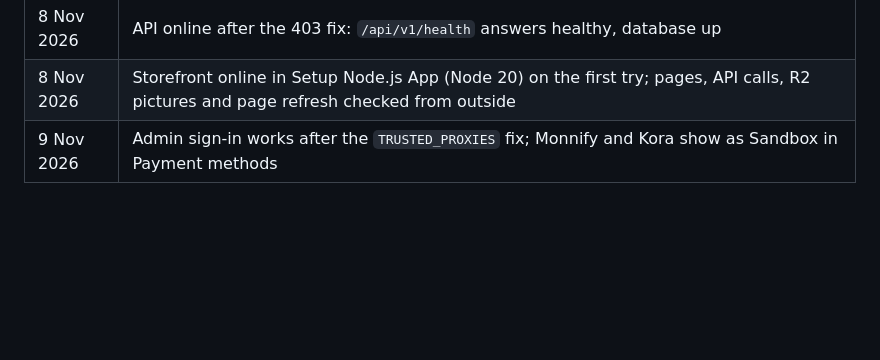
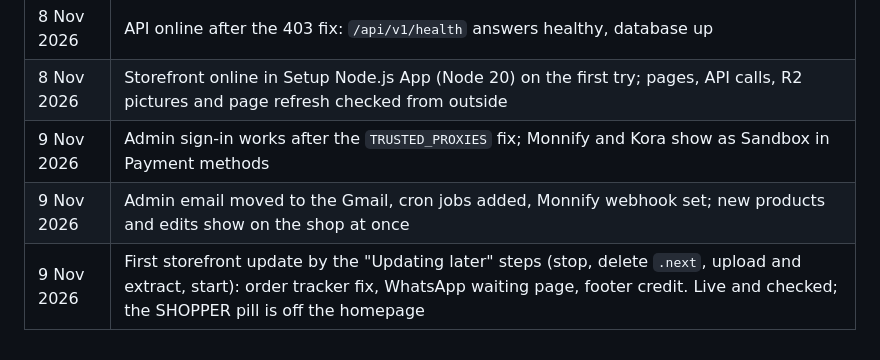
Before and after one commit to Simonkhariz/eCommerce, a Markdown page: docs/DEPLOY_RUNBOOK.md, the part around the change. Drawn GitHub-style; blank space fills up the shorter version.

Commit message:
docs(deploy): log the first storefront update

```diff
--- a/docs/DEPLOY_RUNBOOK.md
+++ b/docs/DEPLOY_RUNBOOK.md
@@ -294,3 +294,5 @@ keep the Node.js app from being put to sleep by the host.
 | 8 Nov 2026 | API online after the 403 fix: `/api/v1/health` answers healthy, database up |
 | 8 Nov 2026 | Storefront online in Setup Node.js App (Node 20) on the first try; pages, API calls, R2 pictures and page refresh checked from outside |
 | 9 Nov 2026 | Admin sign-in works after the `TRUSTED_PROXIES` fix; Monnify and Kora show as Sandbox in Payment methods |
+| 9 Nov 2026 | Admin email moved to the Gmail, cron jobs added, Monnify webhook set; new products and edits show on the shop at once |
+| 9 Nov 2026 | First storefront update by the "Updating later" steps (stop, delete `.next`, upload and extract, start): order tracker fix, WhatsApp waiting page, footer credit. Live and checked; the SHOPPER pill is off the homepage |
```
